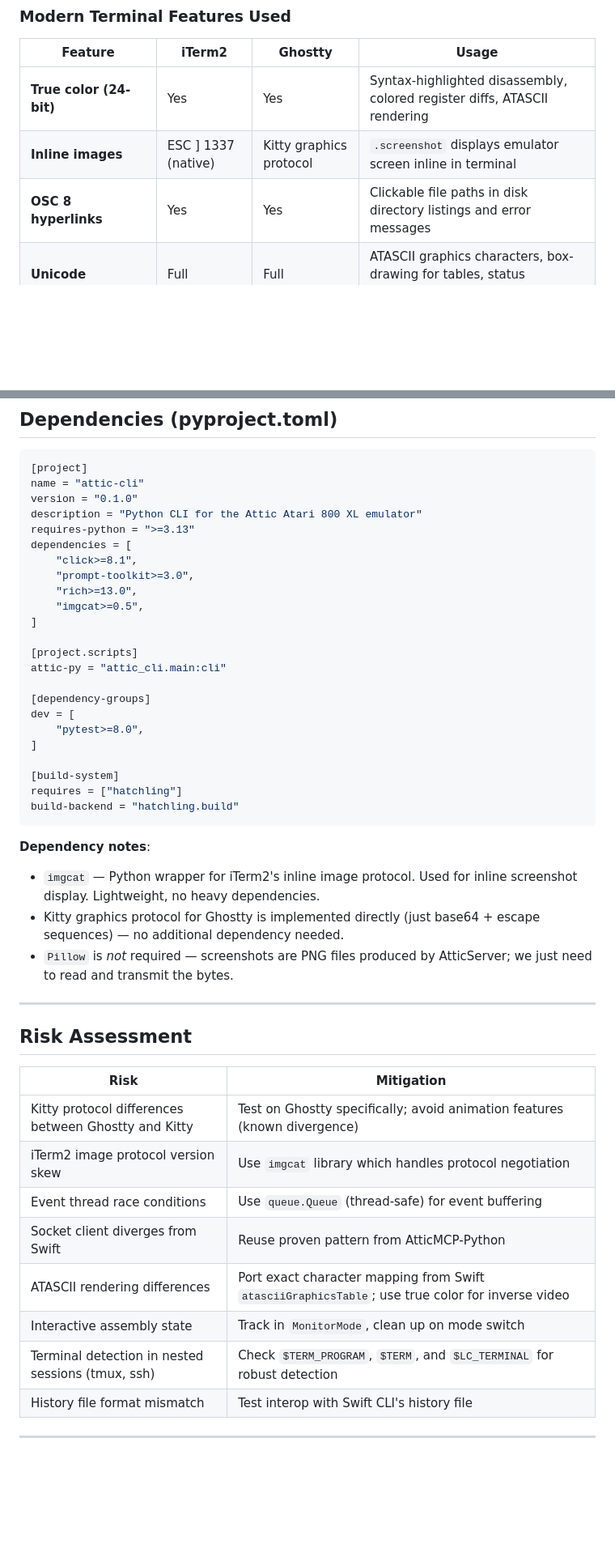
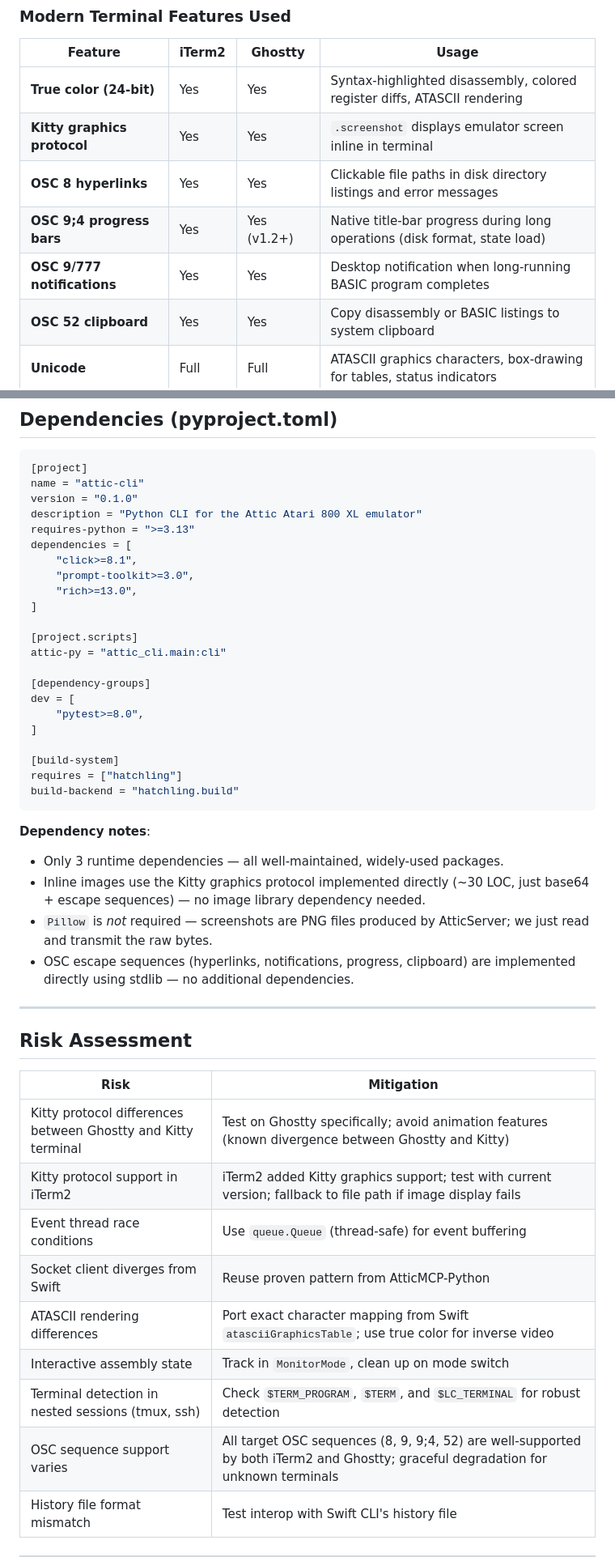
Before and after one commit to huegli/attic, a Markdown page: docs/PYTHON_CLI_PORT_PLAN.md, 2 parts joined by grey strips. Shown at 81% size. Rendered like a GitHub page; blank space fills up the shorter version.

````diff
--- a/docs/PYTHON_CLI_PORT_PLAN.md
+++ b/docs/PYTHON_CLI_PORT_PLAN.md
@@ -39,8 +39,11 @@ terminal capabilities including true color, inline images, Unicode, and styled t
 | Feature | iTerm2 | Ghostty | Usage |
 |---------|--------|---------|-------|
 | **True color (24-bit)** | Yes | Yes | Syntax-highlighted disassembly, colored register diffs, ATASCII rendering |
-| **Inline images** | ESC ] 1337 (native) | Kitty graphics protocol | `.screenshot` displays emulator screen inline in terminal |
+| **Kitty graphics protocol** | Yes | Yes | `.screenshot` displays emulator screen inline in terminal |
 | **OSC 8 hyperlinks** | Yes | Yes | Clickable file paths in disk directory listings and error messages |
+| **OSC 9;4 progress bars** | Yes | Yes (v1.2+) | Native title-bar progress during long operations (disk format, state load) |
+| **OSC 9/777 notifications** | Yes | Yes | Desktop notification when long-running BASIC program completes |
+| **OSC 52 clipboard** | Yes | Yes | Copy disassembly or BASIC listings to system clipboard |
 | **Unicode** | Full | Full | ATASCII graphics characters, box-drawing for tables, status indicators |
 | **Styled underlines** | Yes | Yes | Curly underlines for error highlights in assembly mode |
 | **24-bit background colors** | Yes | Yes | Memory dump with heat-map coloring for non-zero bytes |
@@ -373,7 +395,6 @@ dependencies = [
     "click>=8.1",
     "prompt-toolkit>=3.0",
     "rich>=13.0",
-    "imgcat>=0.5",
 ]
 
 [project.scripts]
@@ -390,12 +411,13 @@ build-backend = "hatchling.build"
 ```
 
 **Dependency notes**:
-- `imgcat` — Python wrapper for iTerm2's inline image protocol. Used for inline
-  screenshot display. Lightweight, no heavy dependencies.
-- Kitty graphics protocol for Ghostty is implemented directly (just base64 + escape
-  sequences) — no additional dependency needed.
+- Only 3 runtime dependencies — all well-maintained, widely-used packages.
+- Inline images use the Kitty graphics protocol implemented directly (~30 LOC,
+  just base64 + escape sequences) — no image library dependency needed.
 - `Pillow` is _not_ required — screenshots are PNG files produced by AtticServer;
-  we just need to read and transmit the bytes.
+  we just read and transmit the raw bytes.
+- OSC escape sequences (hyperlinks, notifications, progress, clipboard) are
+  implemented directly using stdlib — no additional dependencies.
 
 ---
 
@@ -403,13 +425,14 @@ build-backend = "hatchling.build"
 
 | Risk | Mitigation |
 |------|------------|
-| Kitty protocol differences between Ghostty and Kitty | Test on Ghostty specifically; avoid animation features (known divergence) |
-| iTerm2 image protocol version skew | Use `imgcat` library which handles protocol negotiation |
+| Kitty protocol differences between Ghostty and Kitty terminal | Test on Ghostty specifically; avoid animation features (known divergence between Ghostty and Kitty) |
+| Kitty protocol support in iTerm2 | iTerm2 added Kitty graphics support; test with current version; fallback to file path if image display fails |
 | Event thread race conditions | Use `queue.Queue` (thread-safe) for event buffering |
 | Socket client diverges from Swift | Reuse proven pattern from AtticMCP-Python |
 | ATASCII rendering differences | Port exact character mapping from Swift `atasciiGraphicsTable`; use true color for inverse video |
 | Interactive assembly state | Track in `MonitorMode`, clean up on mode switch |
 | Terminal detection in nested sessions (tmux, ssh) | Check `$TERM_PROGRAM`, `$TERM`, and `$LC_TERMINAL` for robust detection |
+| OSC sequence support varies | All target OSC sequences (8, 9, 9;4, 52) are well-supported by both iTerm2 and Ghostty; graceful degradation for unknown terminals |
 | History file format mismatch | Test interop with Swift CLI's history file |
 
 ---
````
Also changed, not shown: other parts of docs/PYTHON_CLI_PORT_PLAN.md (+38 -19 lines).
